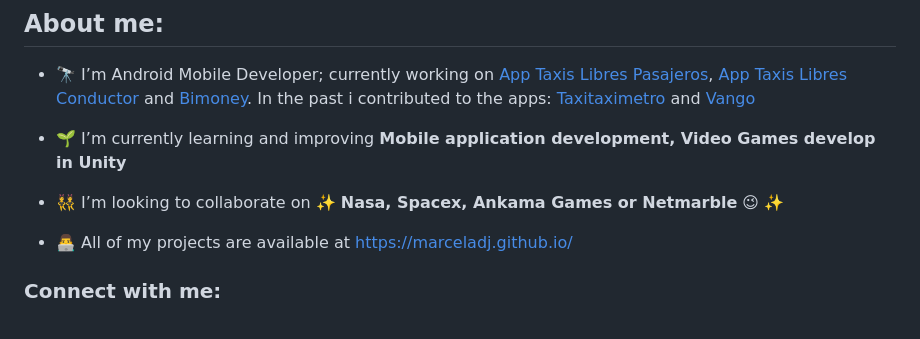
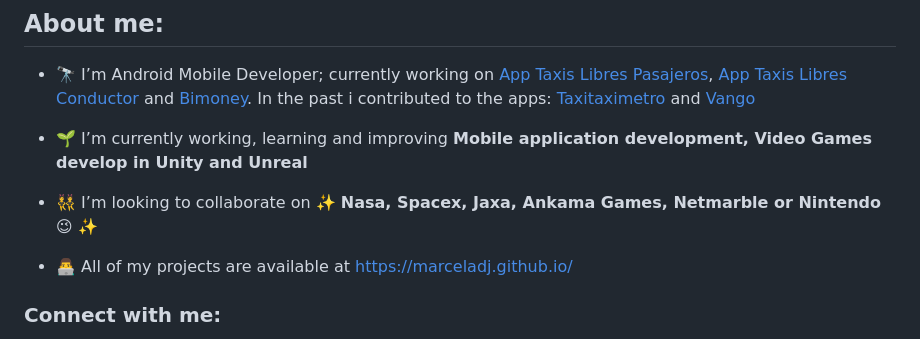
Before and after one commit to MarcelaDJ/MarcelaDJ, a Markdown page: README.md, the part around the change. Rendered like a GitHub page.

Commit message:
Update README.md
update interest and study areas

```diff
--- a/README.md
+++ b/README.md
@@ -19,9 +19,9 @@ Here are some ideas to get you started:
 
 - 🔭 I’m Android Mobile Developer; currently working on [App Taxis Libres Pasajeros](https://play.google.com/store/apps/details?id=com.cotech.taxislibres), [App Taxis Libres Conductor](https://play.google.com/store/apps/details?id=com.taxislibres.conductor&hl=es_419&gl=US) and [Bimoney](https://play.google.com/store/apps/details?id=com.modipay.bimoney). In the past i contributed to the apps: [Taxitaximetro](https://play.google.com/store/apps/details?id=com.taximetro.spia) and [Vango](https://play.google.com/store/apps/details?id=com.ionverse.vangoconductor&hl=es_419&gl=US)
 
-- 🌱 I’m currently learning and improving **Mobile application development, Video Games develop in Unity**
+- 🌱 I’m currently working, learning and improving **Mobile application development, Video Games develop in Unity and Unreal**
 
-- 👯 I’m looking to collaborate on ✨ **Nasa, Spacex, Ankama Games or Netmarble** :wink: ✨
+- 👯 I’m looking to collaborate on ✨ **Nasa, Spacex, Jaxa, Ankama Games, Netmarble or Nintendo** :wink: ✨
 
 - 👨‍💻 All of my projects are available at [https://marceladj.github.io/](https://marceladj.github.io/)
 
```
